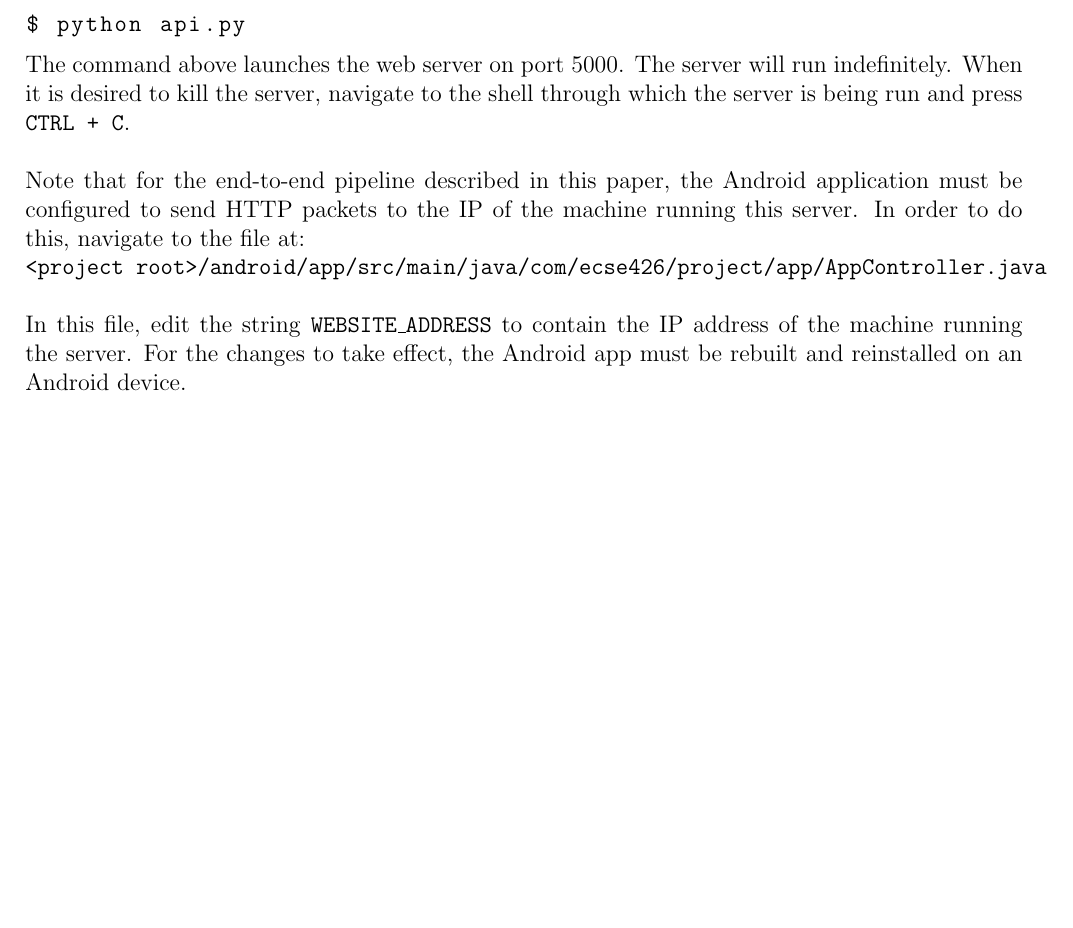
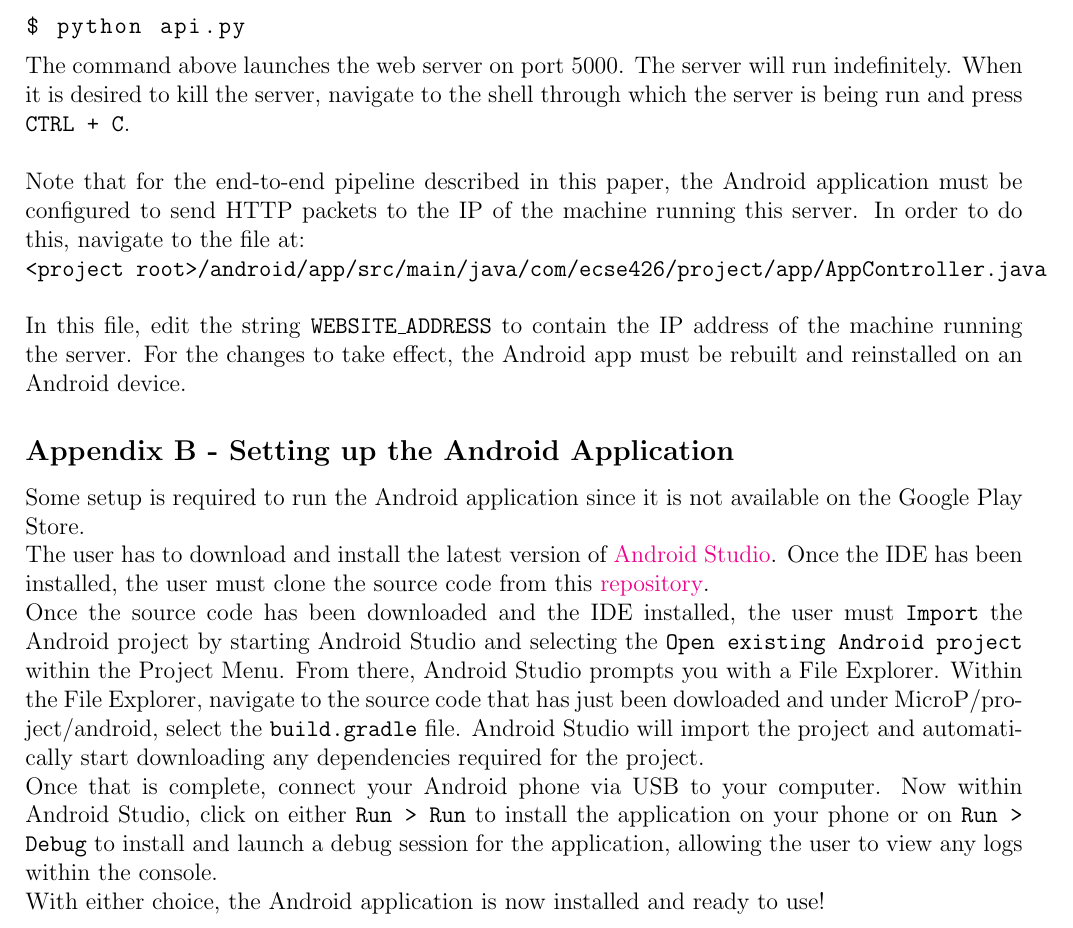
Before and after one commit to lebrice/MicroP, a LaTeX document (project/report/report.tex, which reads project/report/appendix.tex): part of page 19 of 19, cut so that both start at the same text, the shorter picture padded with empty space. Compiled offline with pdfLaTeX.

Commit message:
Wrote how to setup android app in report's appendix

```diff
--- a/project/report/appendix.tex
+++ b/project/report/appendix.tex
@@ -30,3 +30,13 @@ of the machine running this server. In order to do this, navigate to the file at
 In this file, edit the string \texttt{WEBSITE\_ADDRESS} to contain the IP address of the machine
 running the server. For the changes to take effect, the Android app must be rebuilt and reinstalled
 on an Android device.
+
+\subsection*{Appendix B - Setting up the Android Application}
+\addcontentsline{toc}{subsection}{Setting up the Android Application}
+Some setup is required to run the Android application since it is not available on the Google Play Store.\\
+The user has to download and install the latest version of \href{https://developer.android.com/studio/index.html}{Android Studio}.
+Once the IDE has been installed, the user must clone the source code from this \href{https://github.com/lebrice/MicroP}{repository}.\\
+Once the source code has been downloaded and the IDE installed, the user must \texttt{Import} the Android project by starting Android Studio and selecting the \texttt{Open existing Android project} within the Project Menu.
+From there, Android Studio prompts you with a File Explorer. Within the File Explorer, navigate to the source code that has just been dowloaded and under MicroP/project/android, select the \texttt{build.gradle} file. Android Studio will import the project and automatically start downloading any dependencies required for the project.\\
+Once that is complete, connect your Android phone via USB to your computer. Now within Android Studio, click on either \texttt{Run > Run} to install the application on your phone or on \texttt{Run > Debug} to install and launch a debug session for the application, allowing the user to view any logs within the console.\\
+With either choice, the Android application is now installed and ready to use!
```
